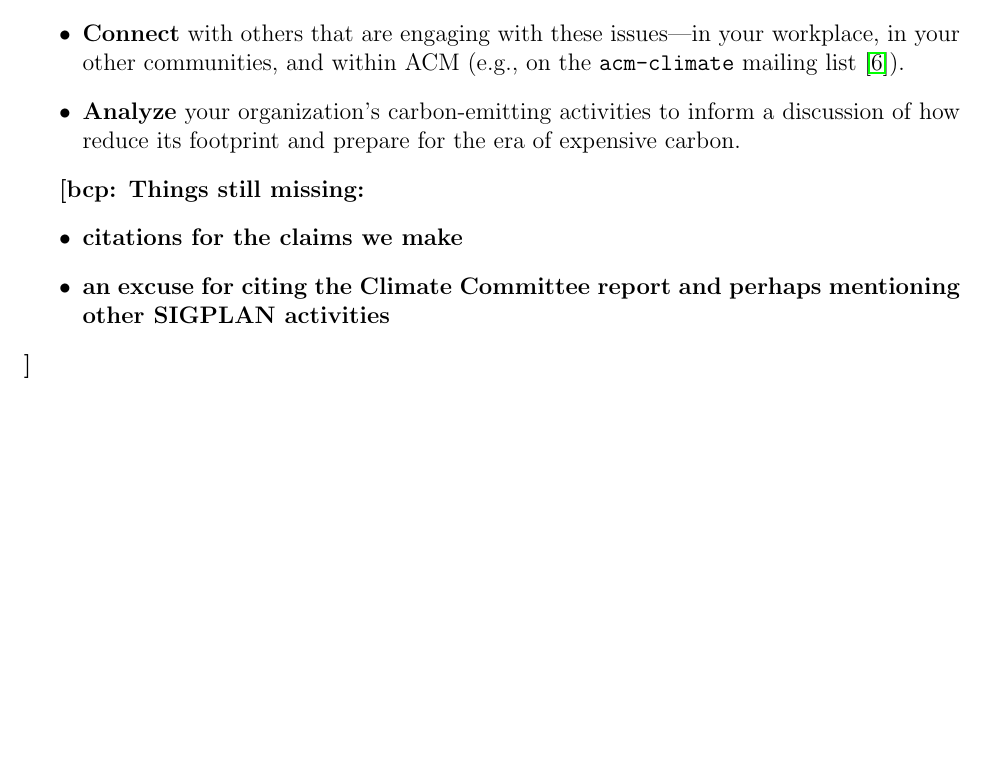
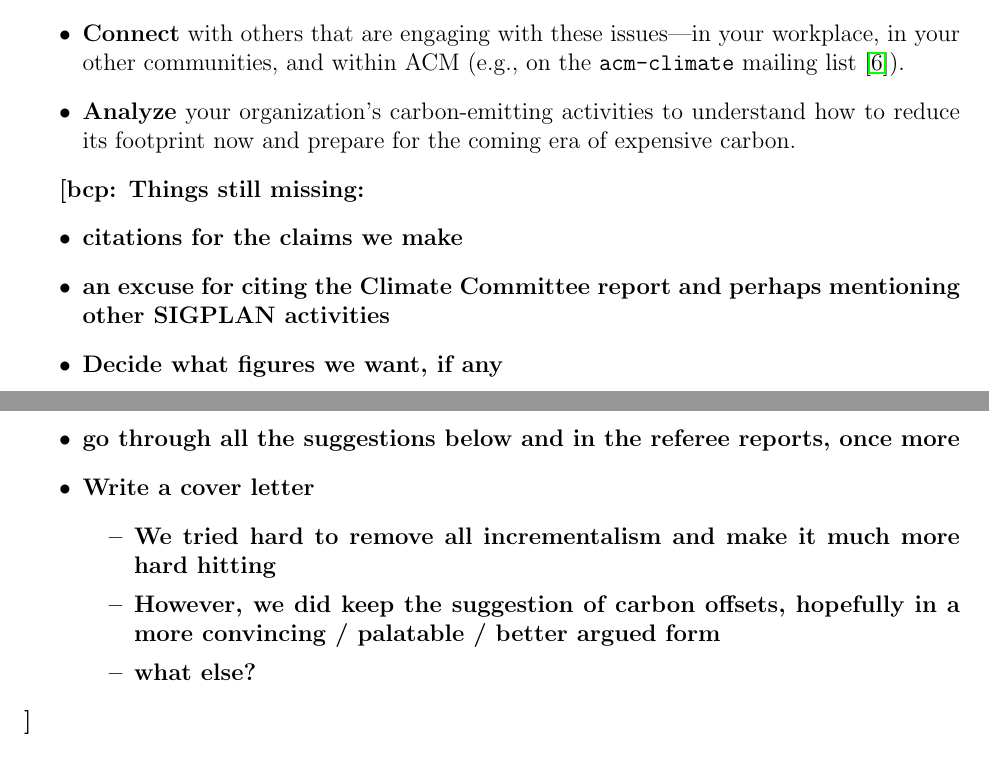
Before and after one commit to bcpierce00/acm-climate, a LaTeX document (main.tex): part of page 3 of 4 before the commit and two parts of pages 3 and 4 of 4 after it, the two joined at a grey line, cut so that both start at the same text, the shorter picture padded with empty space. Compiled offline with pdfLaTeX.

Commit message:
Progress

```diff
--- a/main.tex
+++ b/main.tex
@@ -157,8 +157,8 @@ organizations you are a part of.  \bcp{Does this smack of incrementalism?
 \item {\bf Connect} with others that are engaging with these issues---in
 your workplace, in your other communities, and within ACM (e.g., on the
 {\tt acm-climate} mailing list~\cite{acm-climate}).
-\item {\bf Analyze} your organization's carbon-emitting activities to inform
-a discussion of how reduce its footprint and prepare for the era of
+\item {\bf Analyze} your organization's carbon-emitting activities to
+understand how to reduce its footprint now and prepare for the coming era of
 expensive carbon.
 \end{itemize}
 
@@ -167,6 +167,17 @@ expensive carbon.
   \item citations for the claims we make
   \item an excuse for citing the Climate Committee report and perhaps
   mentioning other SIGPLAN activities
+  \item Decide what figures we want, if any
+  \item go through all the suggestions below and in the referee reports,
+  once more
+  \item Write a cover letter
+  \begin{itemize}
+  \item We tried hard to remove all incrementalism and make it much more
+  hard hitting
+  \item However, we did keep the suggestion of carbon offsets, hopefully
+  in a more convincing / palatable / better argued form
+  \item what else?
+  \end{itemize}
   \end{itemize}
 }
 
```
